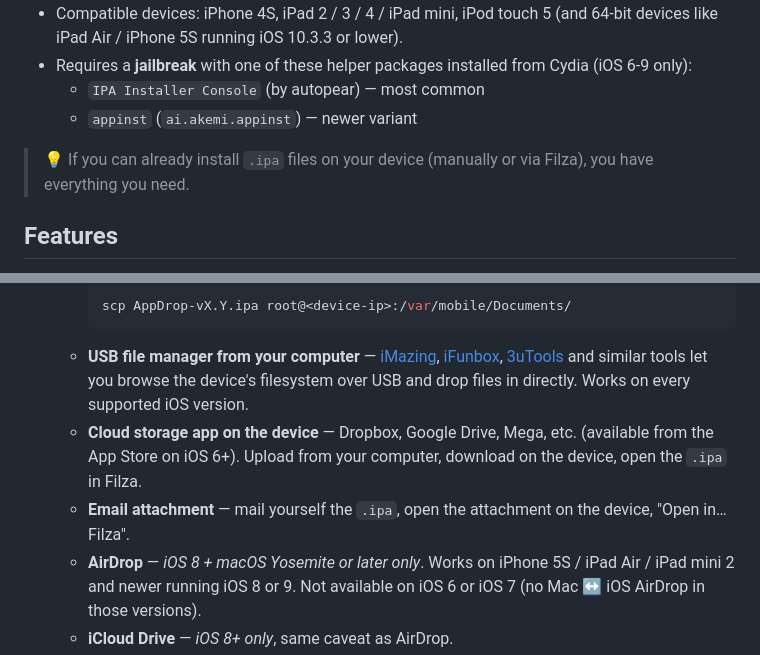
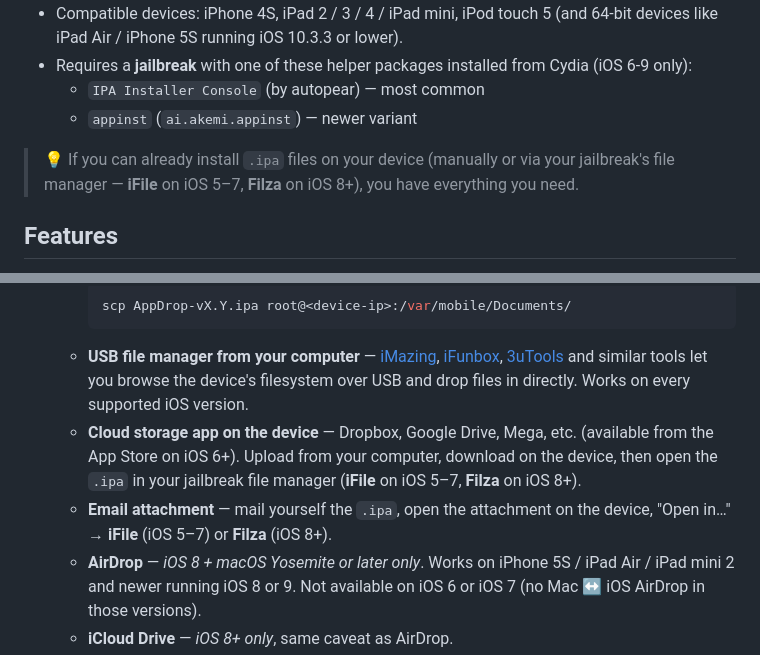
Before and after one commit to AdrienRL1/AppDrop, a Markdown page: README.md, 2 parts joined by grey strips. GitHub-like rendering.

Commit message:
README: clarify iFile (iOS 5-7) vs Filza (iOS 8+) for file manager
Filza historically targets iOS 8+; on iOS 5-7 the canonical file manager
on jailbreak is iFile. The README previously said "open in Filza" in
several install-path descriptions, which is wrong for AppDrop's iOS 6-7
users.

Updated three places to explicitly name iFile for iOS 5-7 and Filza for
iOS 8+. The localizable strings already say "Filza or iFile" / equivalent
in all 7 languages, so no app-side string change is needed.

Spotted by the user while sideloading AppDrop on an iPhone 5 on iOS 6.1.4.

````diff
--- a/README.md
+++ b/README.md
@@ -22,7 +22,7 @@
   - `IPA Installer Console` (by autopear) — most common
   - `appinst` (`ai.akemi.appinst`) — newer variant
 
-> 💡 If you can already install `.ipa` files on your device (manually or via Filza), you have everything you need.
+> 💡 If you can already install `.ipa` files on your device (manually or via your jailbreak's file manager — **iFile** on iOS 5–7, **Filza** on iOS 8+), you have everything you need.
 
 ## Features
 
@@ -49,8 +49,8 @@
      scp AppDrop-vX.Y.ipa root@<device-ip>:/var/mobile/Documents/
      ```
    - **USB file manager from your computer** — [iMazing](https://imazing.com/), [iFunbox](https://www.i-funbox.com/), [3uTools](https://www.3u.com/) and similar tools let you browse the device's filesystem over USB and drop files in directly. Works on every supported iOS version.
-   - **Cloud storage app on the device** — Dropbox, Google Drive, Mega, etc. (available from the App Store on iOS 6+). Upload from your computer, download on the device, open the `.ipa` in Filza.
-   - **Email attachment** — mail yourself the `.ipa`, open the attachment on the device, "Open in… Filza".
+   - **Cloud storage app on the device** — Dropbox, Google Drive, Mega, etc. (available from the App Store on iOS 6+). Upload from your computer, download on the device, then open the `.ipa` in your jailbreak file manager (**iFile** on iOS 5–7, **Filza** on iOS 8+).
+   - **Email attachment** — mail yourself the `.ipa`, open the attachment on the device, "Open in…" → **iFile** (iOS 5–7) or **Filza** (iOS 8+).
    - **AirDrop** — *iOS 8 + macOS Yosemite or later only*. Works on iPhone 5S / iPad Air / iPad mini 2 and newer running iOS 8 or 9. Not available on iOS 6 or iOS 7 (no Mac ↔ iOS AirDrop in those versions).
    - **iCloud Drive** — *iOS 8+ only*, same caveat as AirDrop.
 
````
